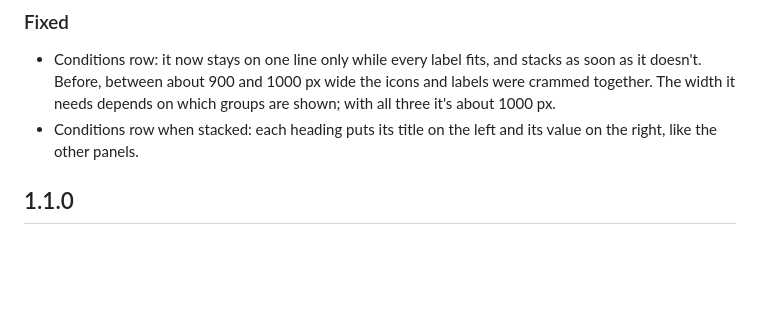
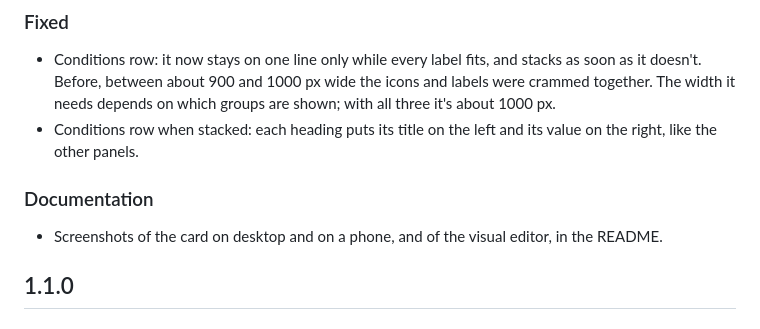
Before and after one commit to trevnologies/ha-tempest-lightmap-card, a Markdown page: CHANGELOG.md, the part around the change. Rendered like a GitHub page; blank space fills up the shorter version.

```diff
--- a/CHANGELOG.md
+++ b/CHANGELOG.md
@@ -5,6 +5,9 @@
 ### Fixed
 - Conditions row: it now stays on one line only while every label fits, and stacks as soon as it doesn't. Before, between about 900 and 1000 px wide the icons and labels were crammed together. The width it needs depends on which groups are shown; with all three it's about 1000 px.
 - Conditions row when stacked: each heading puts its title on the left and its value on the right, like the other panels.
+
+### Documentation
+- Screenshots of the card on desktop and on a phone, and of the visual editor, in the README.
 
 ## 1.1.0
 
```
Also changed, not shown: README.md (+13 -0 lines), images/card-desktop.png (added), images/card-mobile.png (added), images/editor.png (added), 1 other file.
